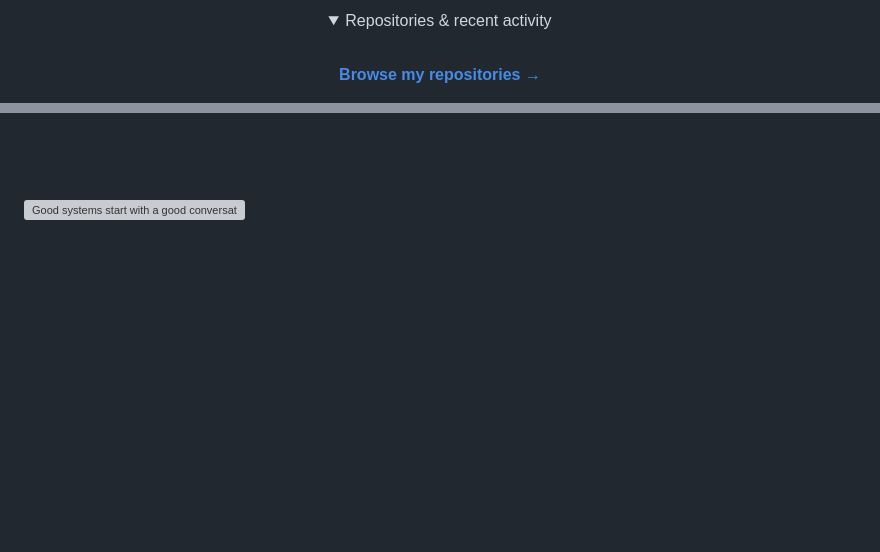
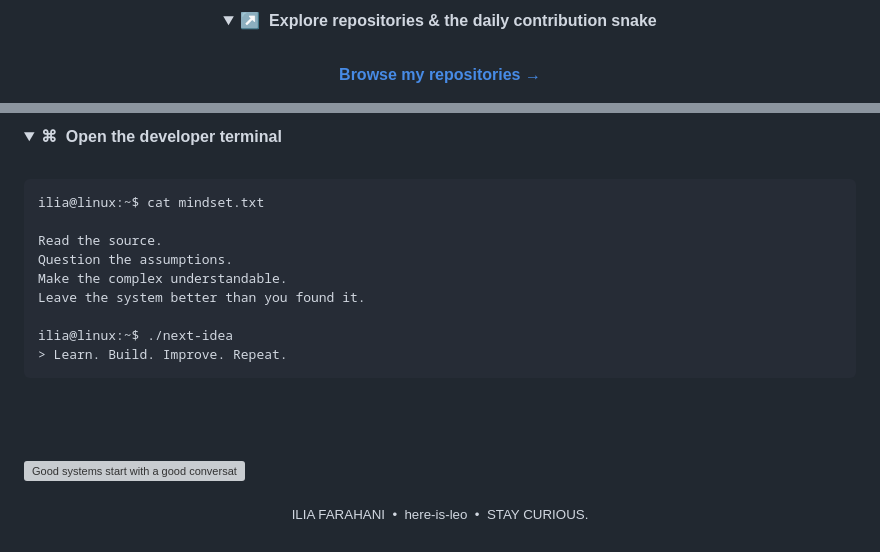
Before and after one commit to here-is-leo/here-is-leo.github.io, a Markdown page: README.md, 2 parts joined by grey strips. Drawn GitHub-style; folded sections open; blank space fills up the shorter version; grey boxes are pictures that could not be loaded.

````diff
--- a/README.md
+++ b/README.md
@@ -153,7 +104,7 @@ Making delivery repeatable, one workflow at a time.
 </p>
 
 <details>
-<summary align="center">Repositories &amp; recent activity</summary>
+<summary align="center"><b>↗&nbsp; Explore repositories & the daily contribution snake</b></summary>
 <br/>
 
 <div align="center">
@@ -164,8 +122,30 @@ Making delivery repeatable, one workflow at a time.
 
 </div>
+
+</details>
+
+<br/>
+
+<details open>
+<summary><b>⌘&nbsp; Open the developer terminal</b></summary>
+<br/>
+
+```console
+ilia@linux:~$ cat mindset.txt
+
+Read the source.
+Question the assumptions.
+Make the complex understandable.
+Leave the system better than you found it.
+
+ilia@linux:~$ ./next-idea
+> Learn. Build. Improve. Repeat.
+```
 
 </details>
 
 <br/><br/>
 
 <a href="mailto:ilyafarahanii@gmail.com"><img src="./assets/footer.svg" width="100%" alt="Good systems start with a good conversation. Email Ilia." /></a>
+
+<p align="center"><sub>ILIA FARAHANI&nbsp;&nbsp;•&nbsp;&nbsp;here-is-leo&nbsp;&nbsp;•&nbsp;&nbsp;STAY CURIOUS.</sub></p>
````
Also changed, not shown: other parts of README.md (+66 -108 lines).
